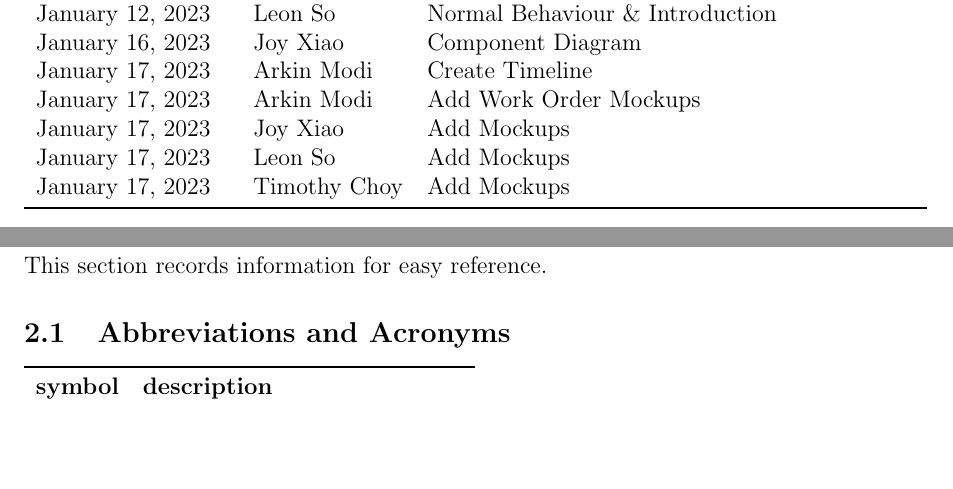
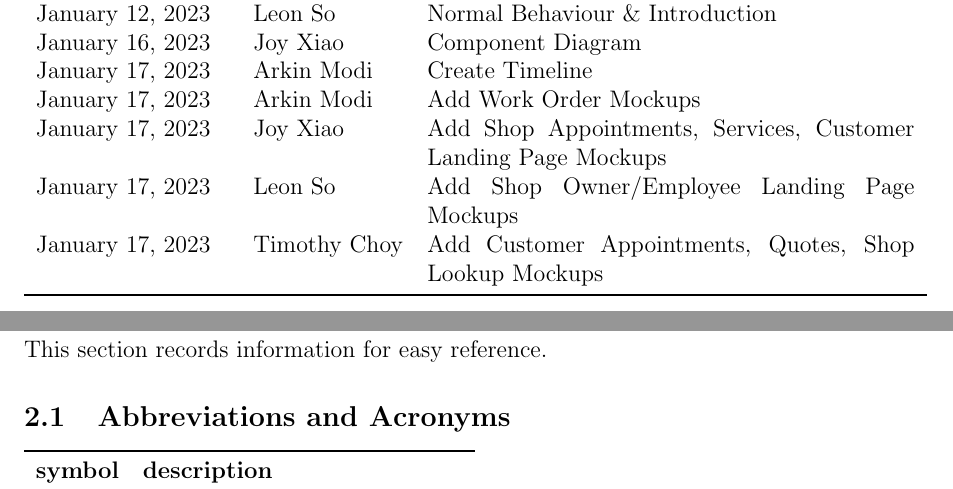
Before and after one commit to arkinmodi/project-sayyara, a LaTeX document (docs/Design/SystDesign/SystDes.tex): two parts of pages 2 and 3 of 17, joined at a grey line, cut so that both start at the same text, the shorter picture padded with empty space. Compiled offline with pdfLaTeX.

Commit message:
update revision history

```diff
--- a/docs/Design/SystDesign/SystDes.tex
+++ b/docs/Design/SystDesign/SystDes.tex
@@ -38,18 +38,18 @@
 	\caption{Revision History} \label{TblRevisionHistory}
 	\begin{tabularx}{\textwidth}{llX}
 		\toprule
-		\textbf{Date}     & \textbf{Developer(s)} & \textbf{Change}                                  \\
+		\textbf{Date}     & \textbf{Developer(s)} & \textbf{Change}                                                \\
 		\midrule
-		December 28, 2022 & Arkin Modi            & Revision History \& Mark Not Applicable Sections \\
-		January 7, 2023   & Joy Xiao              & Introduction \& Purpose                          \\
-		January 11, 2023  & Leon So               & Undesired Event Handling                         \\
-		January 12, 2023  & Leon So               & Normal Behaviour \& Introduction                 \\
-		January 16, 2023  & Joy Xiao              & Component Diagram                                \\
-		January 17, 2023  & Arkin Modi            & Create Timeline                                  \\
-		January 17, 2023  & Arkin Modi            & Add Work Order Mockups                           \\
-		January 17, 2023  & Joy Xiao              & Add Mockups                                      \\
-		January 17, 2023  & Leon So               & Add Mockups                                      \\
-		January 17, 2023  & Timothy Choy          & Add Mockups                                      \\
+		December 28, 2022 & Arkin Modi            & Revision History \& Mark Not Applicable Sections               \\
+		January 7, 2023   & Joy Xiao              & Introduction \& Purpose                                        \\
+		January 11, 2023  & Leon So               & Undesired Event Handling                                       \\
+		January 12, 2023  & Leon So               & Normal Behaviour \& Introduction                               \\
+		January 16, 2023  & Joy Xiao              & Component Diagram                                              \\
+		January 17, 2023  & Arkin Modi            & Create Timeline                                                \\
+		January 17, 2023  & Arkin Modi            & Add Work Order Mockups                                         \\
+		January 17, 2023  & Joy Xiao              & Add Shop Appointments, Services, Customer Landing Page Mockups \\
+		January 17, 2023  & Leon So               & Add Shop Owner/Employee Landing Page Mockups                   \\
+		January 17, 2023  & Timothy Choy          & Add Customer Appointments, Quotes, Shop Lookup Mockups         \\
 		\bottomrule
 	\end{tabularx}
 \end{table}
```
